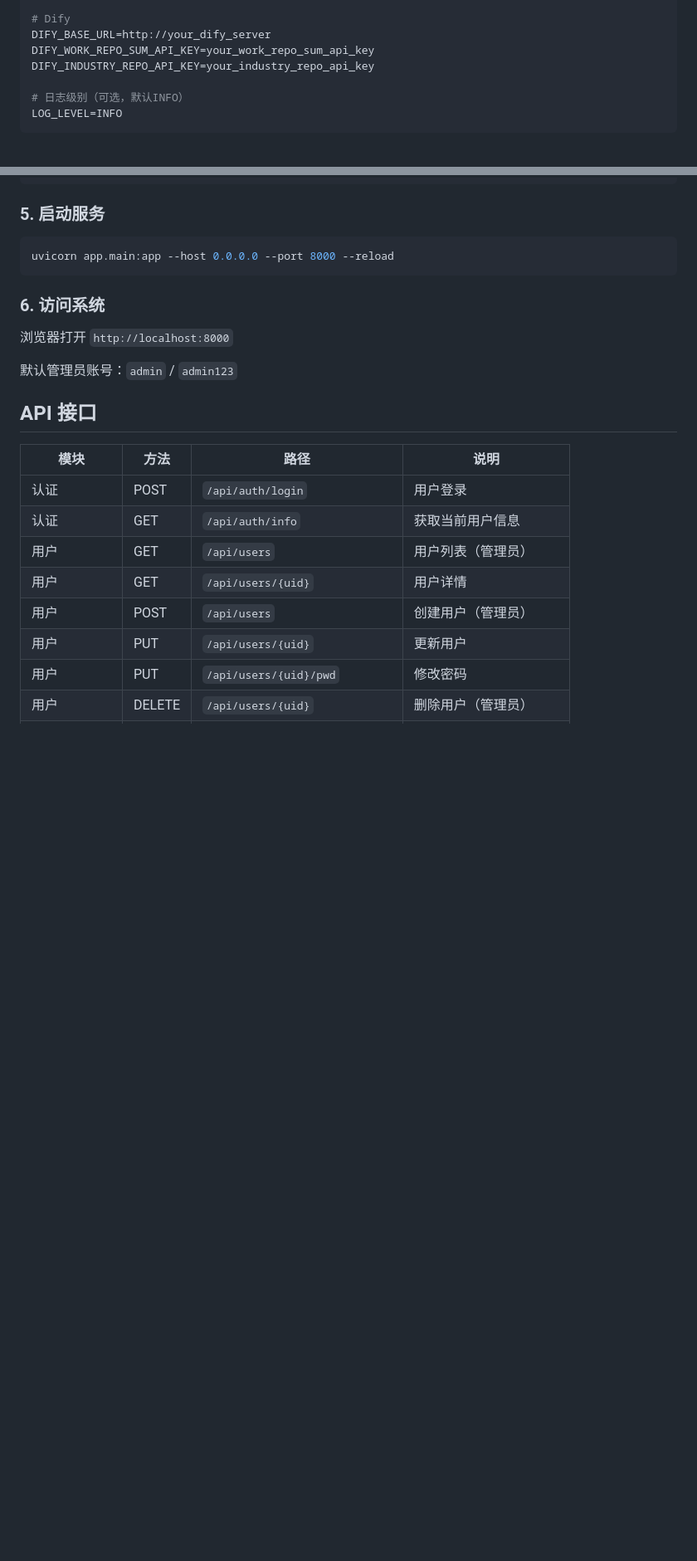
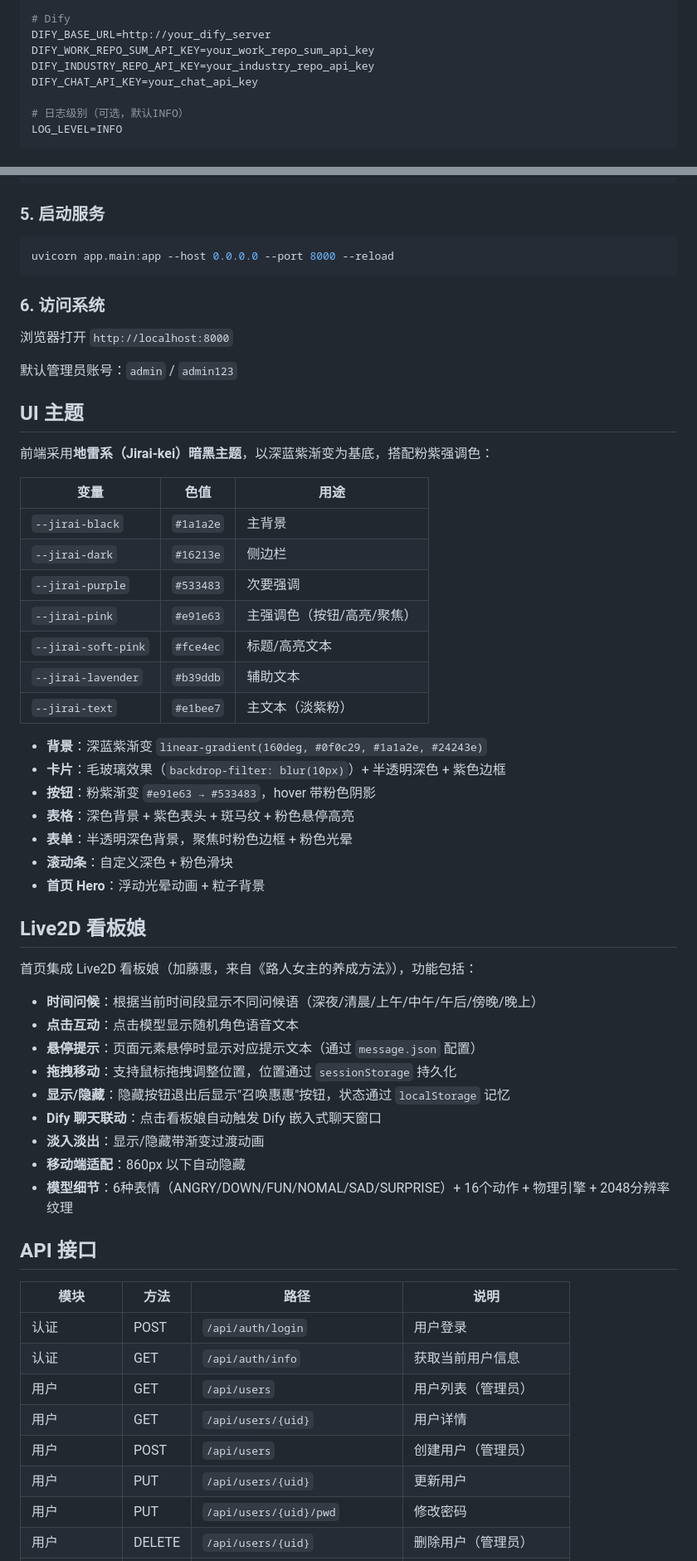
Before and after one commit to kiritosmiles/education_system, a Markdown page: README.md, 2 parts joined by grey strips. Shown at 83% size. Drawn GitHub-style; blank space fills up the shorter version.

```diff
--- a/README.md
+++ b/README.md
@@ -116,6 +123,7 @@ DASHSCOPE_API_KEY=your_dashscope_api_key
 DIFY_BASE_URL=http://your_dify_server
 DIFY_WORK_REPO_SUM_API_KEY=your_work_repo_sum_api_key
 DIFY_INDUSTRY_REPO_API_KEY=your_industry_repo_api_key
+DIFY_CHAT_API_KEY=your_chat_api_key
 
 # 日志级别（可选，默认INFO）
 LOG_LEVEL=INFO
@@ -144,6 +152,42 @@ uvicorn app.main:app --host 0.0.0.0 --port 8000 --reload
 浏览器打开 `http://localhost:8000`
 
 默认管理员账号：`admin` / `admin123`
+
+## UI 主题
+
+前端采用**地雷系（Jirai-kei）暗黑主题**，以深蓝紫渐变为基底，搭配粉紫强调色：
+
+| 变量 | 色值 | 用途 |
+|------|------|------|
+| `--jirai-black` | `#1a1a2e` | 主背景 |
+| `--jirai-dark` | `#16213e` | 侧边栏 |
+| `--jirai-purple` | `#533483` | 次要强调 |
+| `--jirai-pink` | `#e91e63` | 主强调色（按钮/高亮/聚焦） |
+| `--jirai-soft-pink` | `#fce4ec` | 标题/高亮文本 |
+| `--jirai-lavender` | `#b39ddb` | 辅助文本 |
+| `--jirai-text` | `#e1bee7` | 主文本（淡紫粉） |
+
+- **背景**：深蓝紫渐变 `linear-gradient(160deg, #0f0c29, #1a1a2e, #24243e)`
+- **卡片**：毛玻璃效果（`backdrop-filter: blur(10px)`）+ 半透明深色 + 紫色边框
+- **按钮**：粉紫渐变 `#e91e63 → #533483`，hover 带粉色阴影
+- **表格**：深色背景 + 紫色表头 + 斑马纹 + 粉色悬停高亮
+- **表单**：半透明深色背景，聚焦时粉色边框 + 粉色光晕
+- **滚动条**：自定义深色 + 粉色滑块
+- **首页 Hero**：浮动光晕动画 + 粒子背景
+
+## Live2D 看板娘
+
+首页集成 Live2D 看板娘（加藤惠，来自《路人女主的养成方法》），功能包括：
+
+- **时间问候**：根据当前时间段显示不同问候语（深夜/清晨/上午/中午/午后/傍晚/晚上）
+- **点击互动**：点击模型显示随机角色语音文本
+- **悬停提示**：页面元素悬停时显示对应提示文本（通过 `message.json` 配置）
+- **拖拽移动**：支持鼠标拖拽调整位置，位置通过 `sessionStorage` 持久化
+- **显示/隐藏**：隐藏按钮退出后显示"召唤惠惠"按钮，状态通过 `localStorage` 记忆
+- **Dify 聊天联动**：点击看板娘自动触发 Dify 嵌入式聊天窗口
+- **淡入淡出**：显示/隐藏带渐变过渡动画
+- **移动端适配**：860px 以下自动隐藏
+- **模型细节**：6种表情（ANGRY/DOWN/FUN/NOMAL/SAD/SURPRISE）+ 16个动作 + 物理引擎 + 2048分辨率纹理
 
 ## API 接口
 
```
Also changed, not shown: other parts of README.md (+31 -12 lines).
